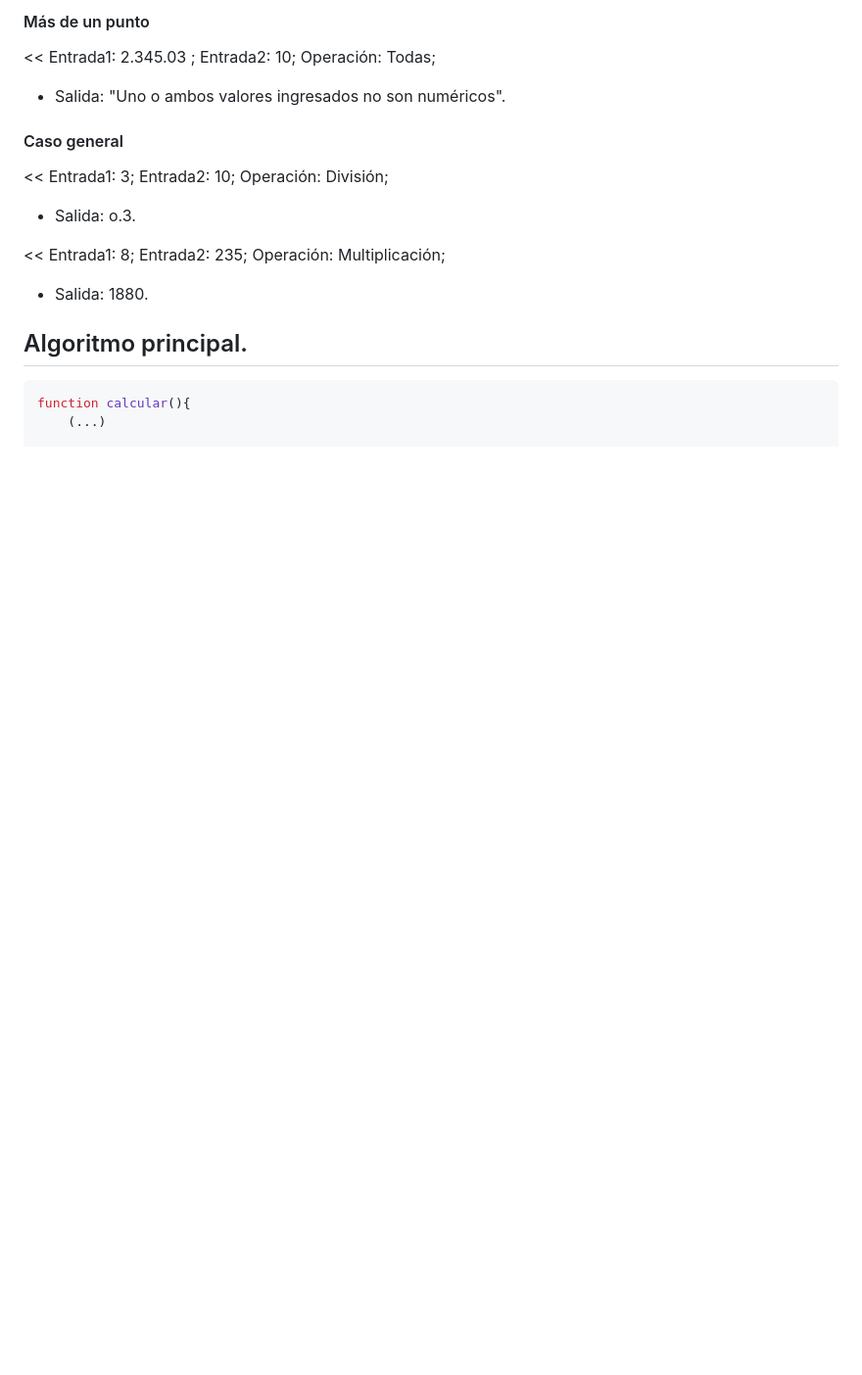
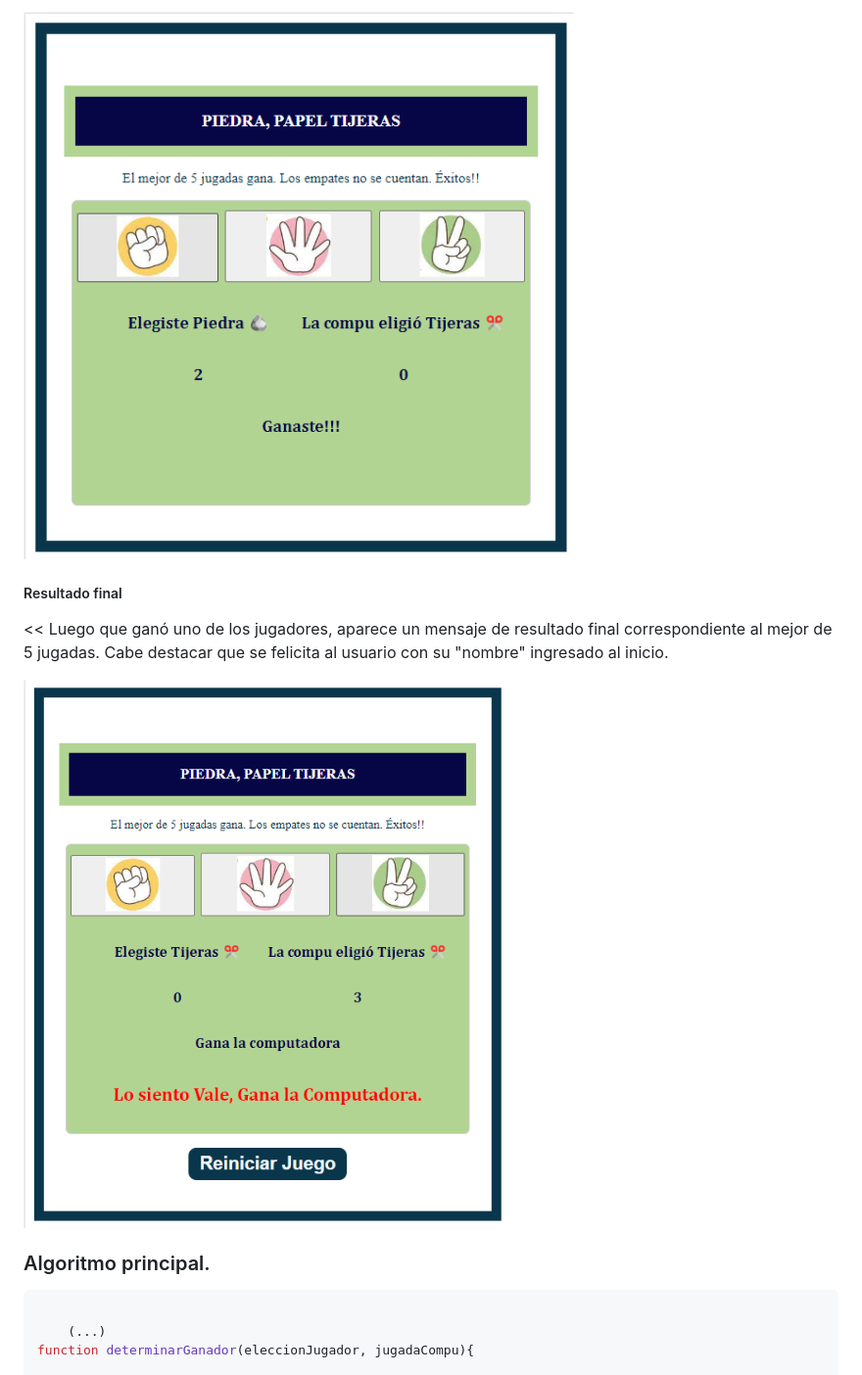
Before and after one commit to Vale-78/Piedra-Papel-Tijeras, a Markdown page: README.md, the part around the change printed below. Shown: that part at 98% size. Rendered like a GitHub page; blank space fills up the shorter version.

````diff
--- a/README.md
+++ b/README.md
@@ -42,18 +48,16 @@ Haciendo "click" al botón "Iniciar Juego", se habilitan botones para selecciona
 
-#### Más de un punto
-<< Entrada1: 2.345.03  ;  Entrada2: 10;  Operación: Todas;
-* Salida: "Uno o ambos valores ingresados no son numéricos".
+![](./assest/ImpresionPantalla5.png)
 
-#### Caso general
-<< Entrada1: 3;  Entrada2: 10;  Operación: División;
-* Salida: o.3.
+##### Resultado final
+<< Luego que ganó uno de los jugadores, aparece un mensaje de resultado final correspondiente al mejor de 5 jugadas.
+Cabe destacar que se felicita al usuario con su "nombre" ingresado al inicio.
 
-<< Entrada1: 8;  Entrada2: 235;  Operación: Multiplicación;
-* Salida: 1880.
+![](./assest/ImpresionPantalla6.png)
 
 
-## Algoritmo principal.
+### Algoritmo principal.
 ```javascript
-function calcular(){
+
     (...)
+function determinarGanador(eleccionJugador, jugadaCompu){
 
````
Also changed, not shown: other parts of README.md (+56 -42 lines).
